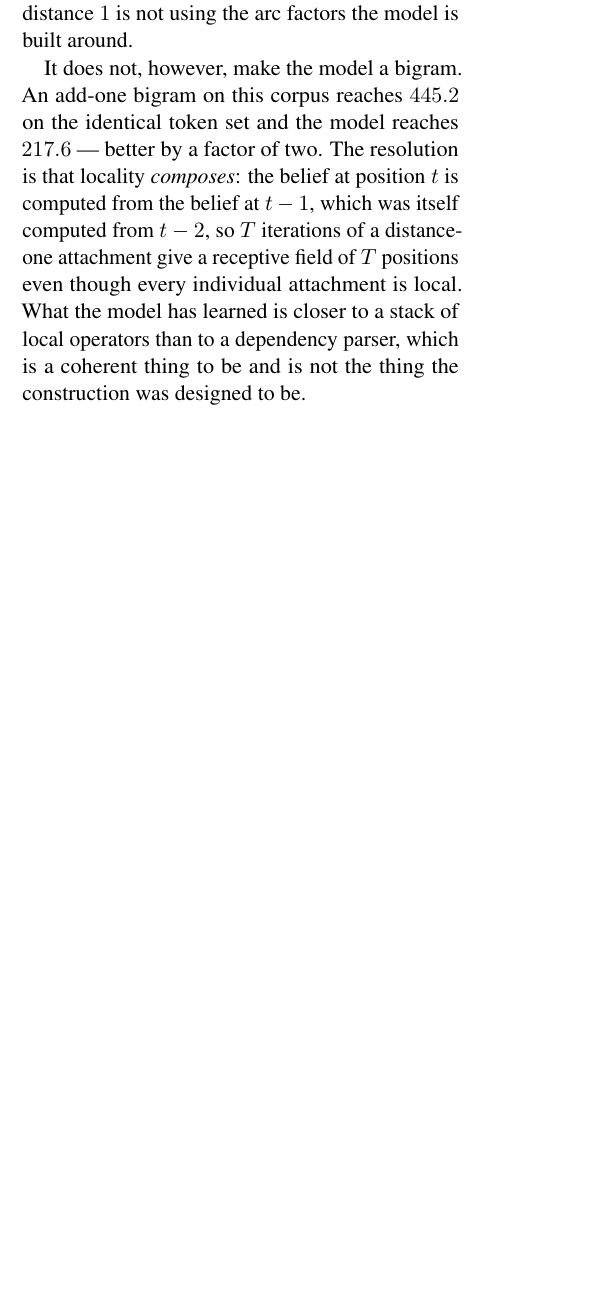
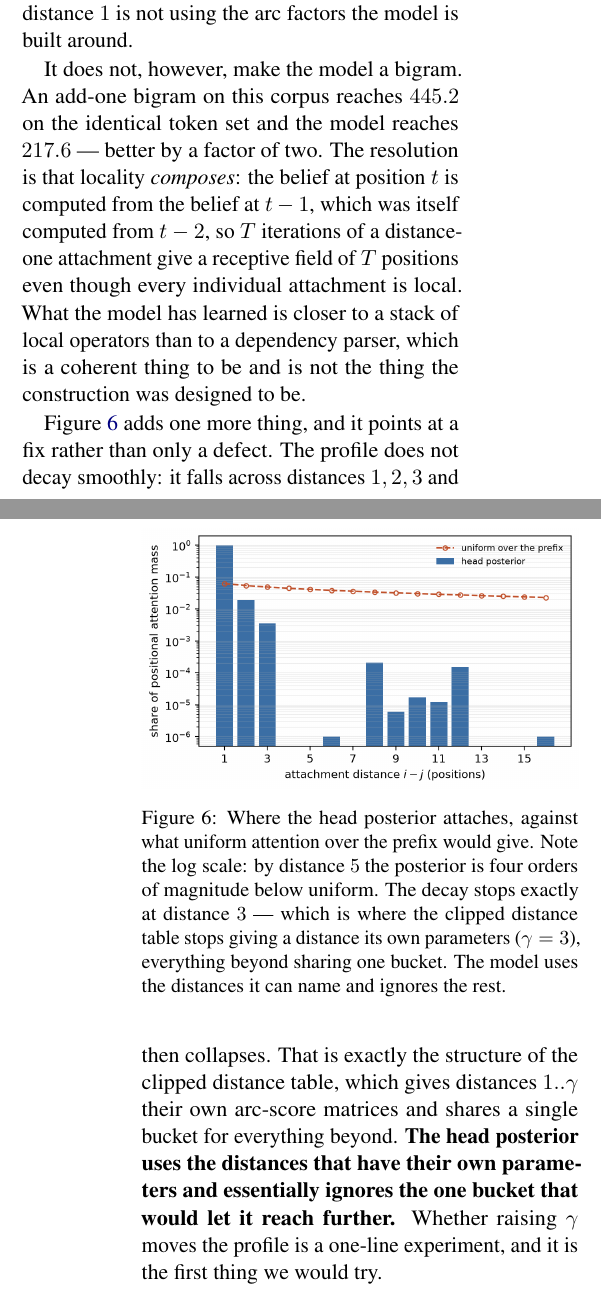
Before and after one commit to b3ly4ck/probabilistic-transformer-experiments, a LaTeX paper (paper/main.tex, which reads paper/sections/F_worked_example.tex): part of one column of page 30 of 32 before the commit and two parts of the columns of pages 30 and 31 of 32 after it, the two joined at a grey line, cut so that both start at the same text, the shorter picture padded with empty space. Compiled offline with pdfLaTeX.

Commit message:
v1.8.6 [add]: Figure 6, where the head posterior attaches
Co-Authored-By: Claude Opus 5 <noreply@anthropic.com>

```diff
--- a/paper/sections/F_worked_example.tex
+++ b/paper/sections/F_worked_example.tex
@@ -152,6 +152,25 @@ individual attachment is local. What the model has learned is closer to a stack
 operators than to a dependency parser, which is a coherent thing to be and is not the thing the
 construction was designed to be.
 
+\begin{figure}[t]
+\centering
+\includegraphics[width=\columnwidth]{figures/fig_attachment.png}
+\caption{Where the head posterior attaches, against what uniform attention over the prefix would
+give. Note the log scale: by distance $5$ the posterior is four orders of magnitude below
+uniform. The decay stops exactly at distance $3$ --- which is where the clipped distance table
+stops giving a distance its own parameters ($\clip = 3$), everything beyond sharing one bucket.
+The model uses the distances it can name and ignores the rest.}
+\label{fig:attachment}
+\end{figure}
+
+\Cref{fig:attachment} adds one more thing, and it points at a fix rather than only a defect. The
+profile does not decay smoothly: it falls across distances $1, 2, 3$ and then collapses. That is
+exactly the structure of the clipped distance table, which gives distances $1..\clip$ their own
+arc-score matrices and shares a single bucket for everything beyond. \textbf{The head posterior
+uses the distances that have their own parameters and essentially ignores the one bucket that
+would let it reach further.} Whether raising $\clip$ moves the profile is a one-line experiment,
+and it is the first thing we would try.
+
 \paragraph{Prior against posterior.}
 Part~IV's contraction bound predicts that the divergence between a slot's predictive and observed
 beliefs is small on predictable tokens and grows with the surprisal of the word actually
```
Also changed, not shown: paper/figures/fig_attachment.png (added), 1 other file.
